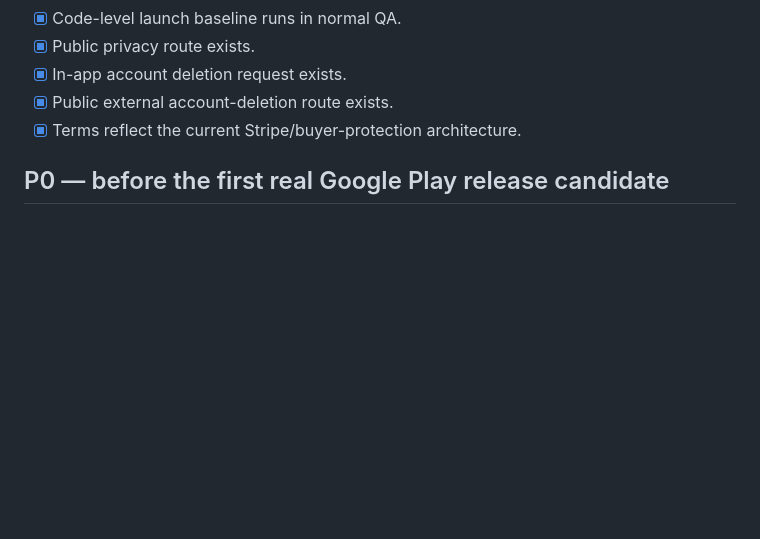
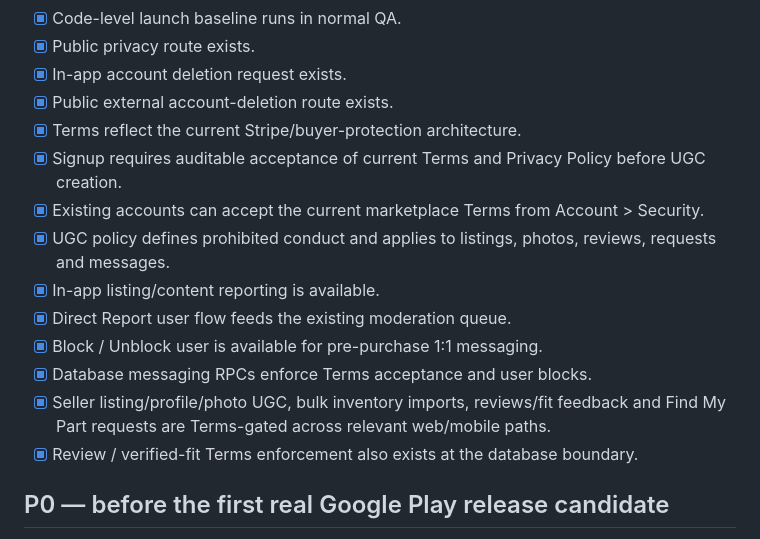
Before and after one commit to keisaj9006/SecondPartShop, a Markdown page: docs/launch-readiness.md, the part around the change. GitHub-like rendering; blank space fills up the shorter version.

Commit message:
docs: mark Google Play UGC baseline complete

```diff
--- a/docs/launch-readiness.md
+++ b/docs/launch-readiness.md
@@ -29,6 +29,15 @@ This document is the canonical launch checklist for the Android / Google Play an
 - [x] In-app account deletion request exists.
 - [x] Public external account-deletion route exists.
 - [x] Terms reflect the current Stripe/buyer-protection architecture.
+- [x] Signup requires auditable acceptance of current Terms and Privacy Policy before UGC creation.
+- [x] Existing accounts can accept the current marketplace Terms from Account > Security.
+- [x] UGC policy defines prohibited conduct and applies to listings, photos, reviews, requests and messages.
+- [x] In-app listing/content reporting is available.
+- [x] Direct Report user flow feeds the existing moderation queue.
+- [x] Block / Unblock user is available for pre-purchase 1:1 messaging.
+- [x] Database messaging RPCs enforce Terms acceptance and user blocks.
+- [x] Seller listing/profile/photo UGC, bulk inventory imports, reviews/fit feedback and Find My Part requests are Terms-gated across relevant web/mobile paths.
+- [x] Review / verified-fit Terms enforcement also exists at the database boundary.
 
 ## P0 — before the first real Google Play release candidate
 
```
